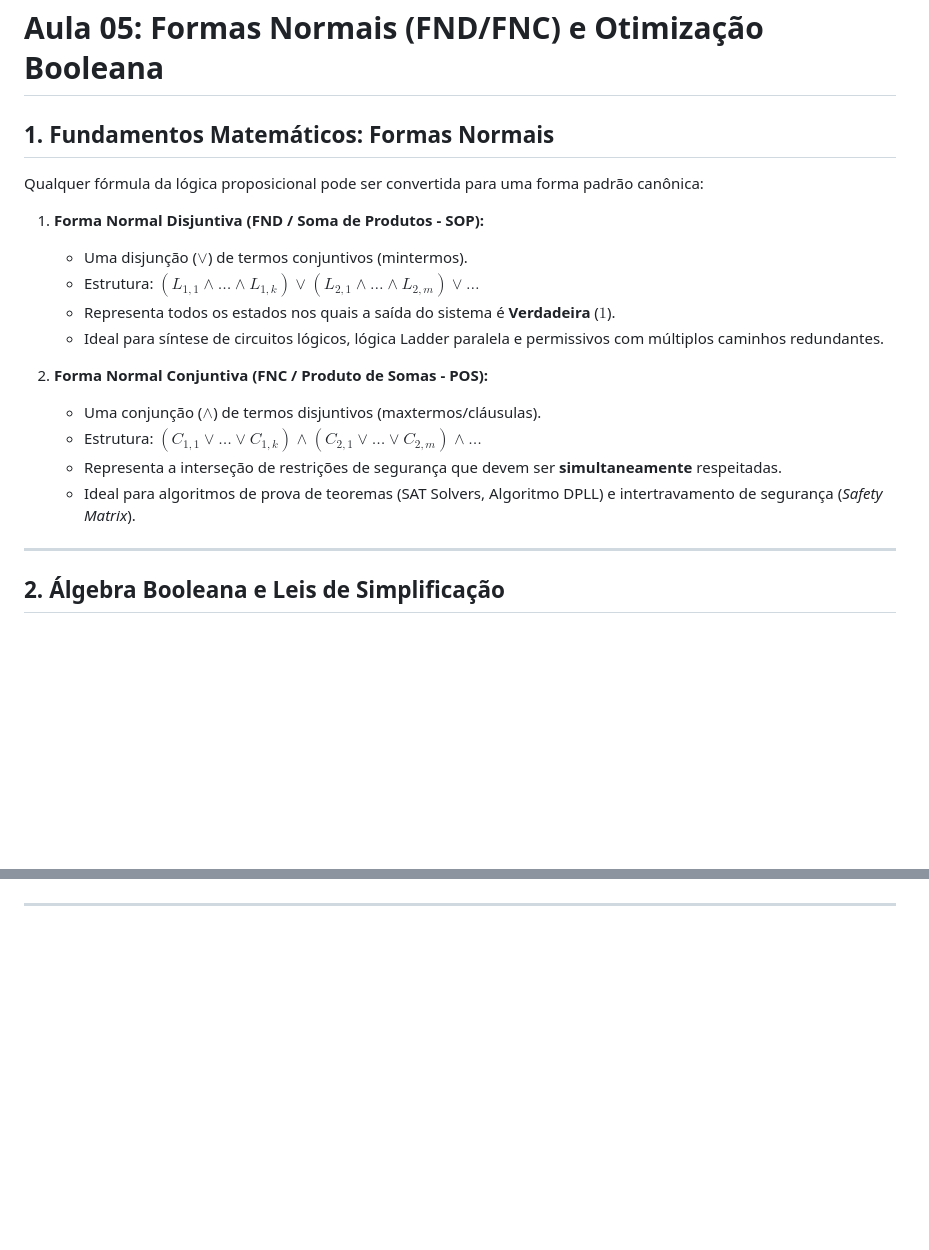
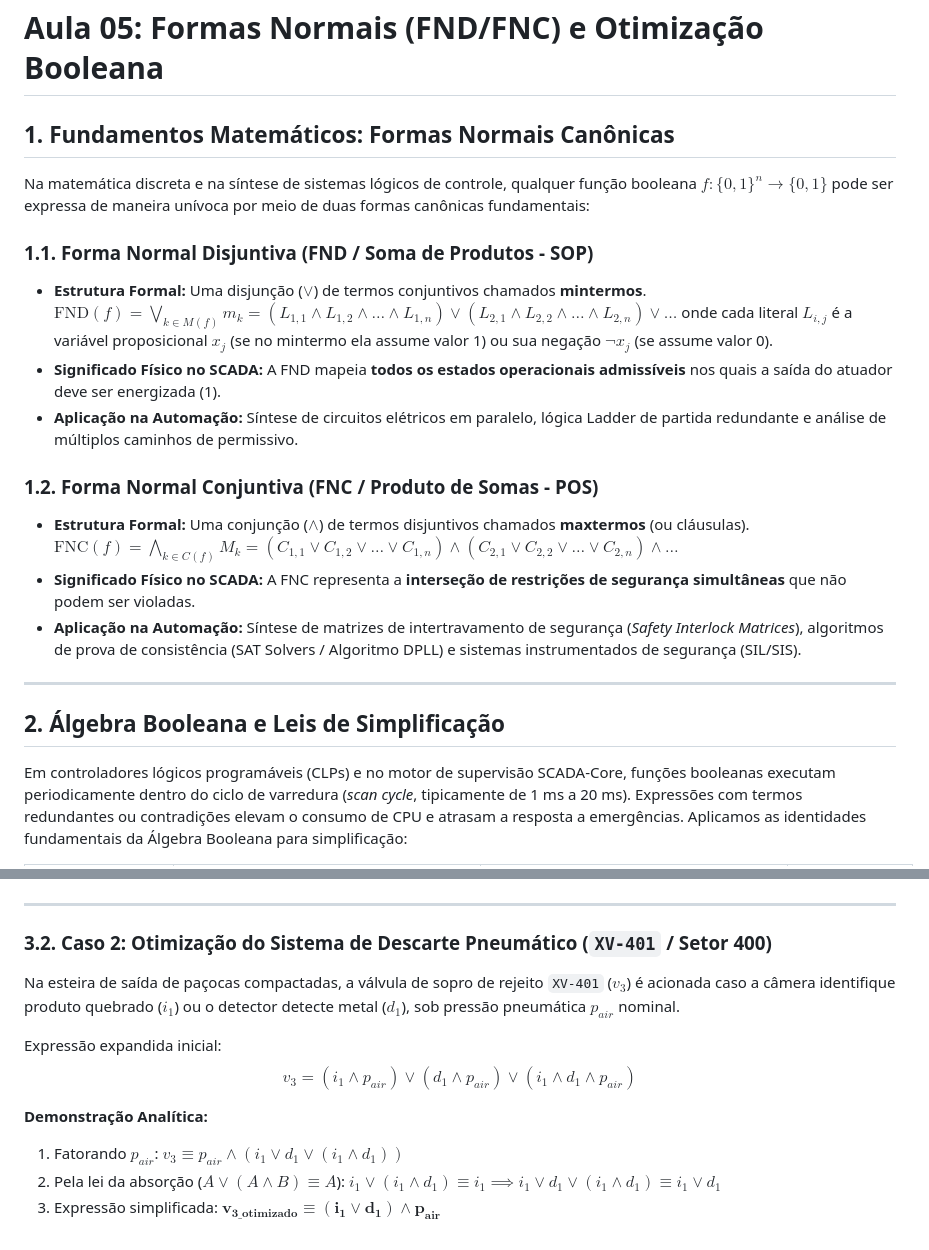
Before and after one commit to AnnaGavinho/Grupo-7-ECAA08, a Markdown page: etapa-01-logica/05 - Formas Normais e Otimizacao Booleana.md, 2 parts joined by grey strips. Drawn GitHub-style; blank space fills up the shorter version.

```diff
--- a/etapa-01-logica/05 - Formas Normais e Otimizacao Booleana.md
+++ b/etapa-01-logica/05 - Formas Normais e Otimizacao Booleana.md
@@ -1,22 +1,21 @@
 # Aula 05: Formas Normais (FND/FNC) e Otimização Booleana
 
-## 1. Fundamentos Matemáticos: Formas Normais
+## 1. Fundamentos Matemáticos: Formas Normais Canônicas
+Na matemática discreta e na síntese de sistemas lógicos de controle, qualquer função booleana $f : \{0, 1\}^n \rightarrow \{0, 1\}$ pode ser expressa de maneira unívoca por meio de duas formas canônicas fundamentais:
 
-Qualquer fórmula da lógica proposicional pode ser convertida para uma forma padrão canônica:
+### 1.1. Forma Normal Disjuntiva (FND / Soma de Produtos - SOP)
+* **Estrutura Formal:** Uma disjunção ($\lor$) de termos conjuntivos chamados **mintermos**. $\text{FND}(f) = \bigvee_{k \in M(f)} m_k = (L_{1,1} \land L_{1,2} \land \dots \land L_{1,n}) \lor (L_{2,1} \land L_{2,2} \land \dots \land L_{2,n}) \lor \dots$ onde cada literal $L_{i,j}$ é a variável proposicional $x_j$ (se no mintermo ela assume valor 1) ou sua negação $\neg x_j$ (se assume valor 0).
+* **Significado Físico no SCADA:** A FND mapeia **todos os estados operacionais admissíveis** nos quais a saída do atuador deve ser energizada (1).
+* **Aplicação na Automação:** Síntese de circuitos elétricos em paralelo, lógica Ladder de partida redundante e análise de múltiplos caminhos de permissivo.
 
-1. **Forma Normal Disjuntiva (FND / Soma de Produtos - SOP):**
-   - Uma disjunção ($\lor$) de termos conjuntivos (mintermos).
-   - Estrutura: $(L_{1,1} \land \dots \land L_{1,k}) \lor (L_{2,1} \land \dots \land L_{2,m}) \lor \dots$
-   - Representa todos os estados nos quais a saída do sistema é **Verdadeira** ($1$).
-   - Ideal para síntese de circuitos lógicos, lógica Ladder paralela e permissivos com múltiplos caminhos redundantes.
-
-2. **Forma Normal Conjuntiva (FNC / Produto de Somas - POS):**
-   - Uma conjunção ($\land$) de termos disjuntivos (maxtermos/cláusulas).
-   - Estrutura: $(C_{1,1} \lor \dots \lor C_{1,k}) \land (C_{2,1} \lor \dots \lor C_{2,m}) \land \dots$
-   - Representa a interseção de restrições de segurança que devem ser **simultaneamente** respeitadas.
-   - Ideal para algoritmos de prova de teoremas (SAT Solvers, Algoritmo DPLL) e intertravamento de segurança (*Safety Matrix*).
+### 1.2. Forma Normal Conjuntiva (FNC / Produto de Somas - POS)
+* **Estrutura Formal:** Uma conjunção ($\land$) de termos disjuntivos chamados **maxtermos** (ou cláusulas). $\text{FNC}(f) = \bigwedge_{k \in C(f)} M_k = (C_{1,1} \lor C_{1,2} \lor \dots \lor C_{1,n}) \land (C_{2,1} \lor C_{2,2} \lor \dots \lor C_{2,n}) \land \dots$
+* **Significado Físico no SCADA:** A FNC representa a **interseção de restrições de segurança simultâneas** que não podem ser violadas.
+* **Aplicação na Automação:** Síntese de matrizes de intertravamento de segurança (*Safety Interlock Matrices*), algoritmos de prova de consistência (SAT Solvers / Algoritmo DPLL) e sistemas instrumentados de segurança (SIL/SIS).
 
 ---
 
 ## 2. Álgebra Booleana e Leis de Simplificação
+Em controladores lógicos programáveis (CLPs) e no motor de supervisão SCADA-Core, funções booleanas executam periodicamente dentro do ciclo de varredura (*scan cycle*, tipicamente de 1 ms a 20 ms). Expressões com termos redundantes ou contradições elevam o consumo de CPU e atrasam a resposta a emergências.
+Aplicamos as identidades fundamentais da Álgebra Booleana para simplificação:
 
@@ -52,2 +57,13 @@ Redução de $9$ operações lógicas para $3$, reduzindo a latência de varredu
 
 ---
+
+### 3.2. Caso 2: Otimização do Sistema de Descarte Pneumático (`XV-401` / Setor 400)
+Na esteira de saída de paçocas compactadas, a válvula de sopro de rejeito `XV-401` ($v_3$) é acionada caso a câmera identifique produto quebrado ($i_1$) ou o detector detecte metal ($d_1$), sob pressão pneumática $p_{air}$ nominal.
+
+Expressão expandida inicial:
+$$v_3 = (i_1 \land p_{air}) \lor (d_1 \land p_{air}) \lor (i_1 \land d_1 \land p_{air})$$
+
+**Demonstração Analítica:**
+1. Fatorando $p_{air}$: $v_3 \equiv p_{air} \land (i_1 \lor d_1 \lor (i_1 \land d_1))$
+2. Pela lei da absorção ($A \lor (A \land B) \equiv A$): $i_1 \lor (i_1 \land d_1) \equiv i_1 \implies i_1 \lor d_1 \lor (i_1 \land d_1) \equiv i_1 \lor d_1$
+3. Expressão simplificada: $\mathbf{v_{3\_otimizado} \equiv (i_1 \lor d_1) \land p_{air}}$
```
Also changed, not shown: other parts of etapa-01-logica/05 - Formas Normais e Otimizacao Booleana.md (+29 -23 lines).
